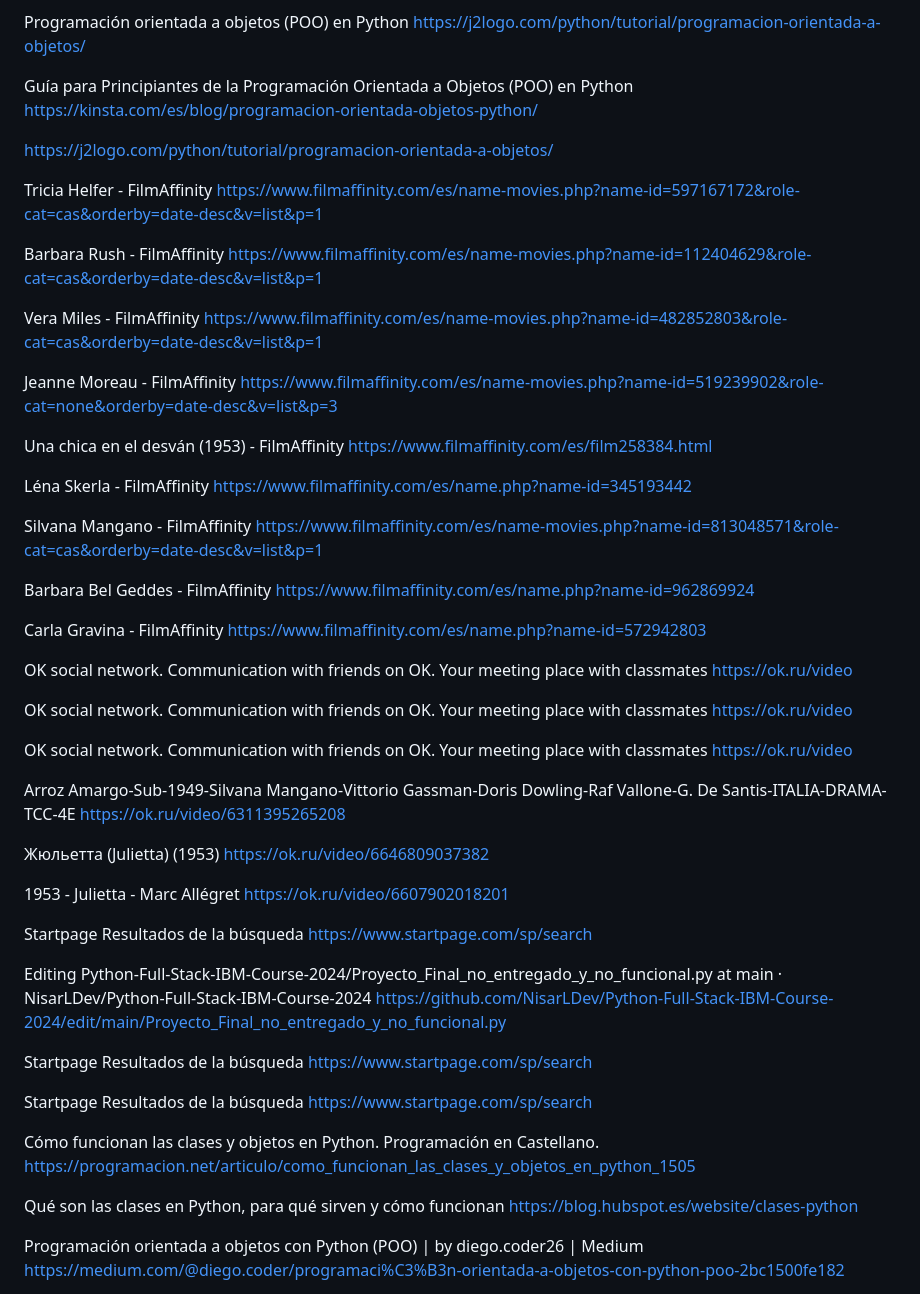
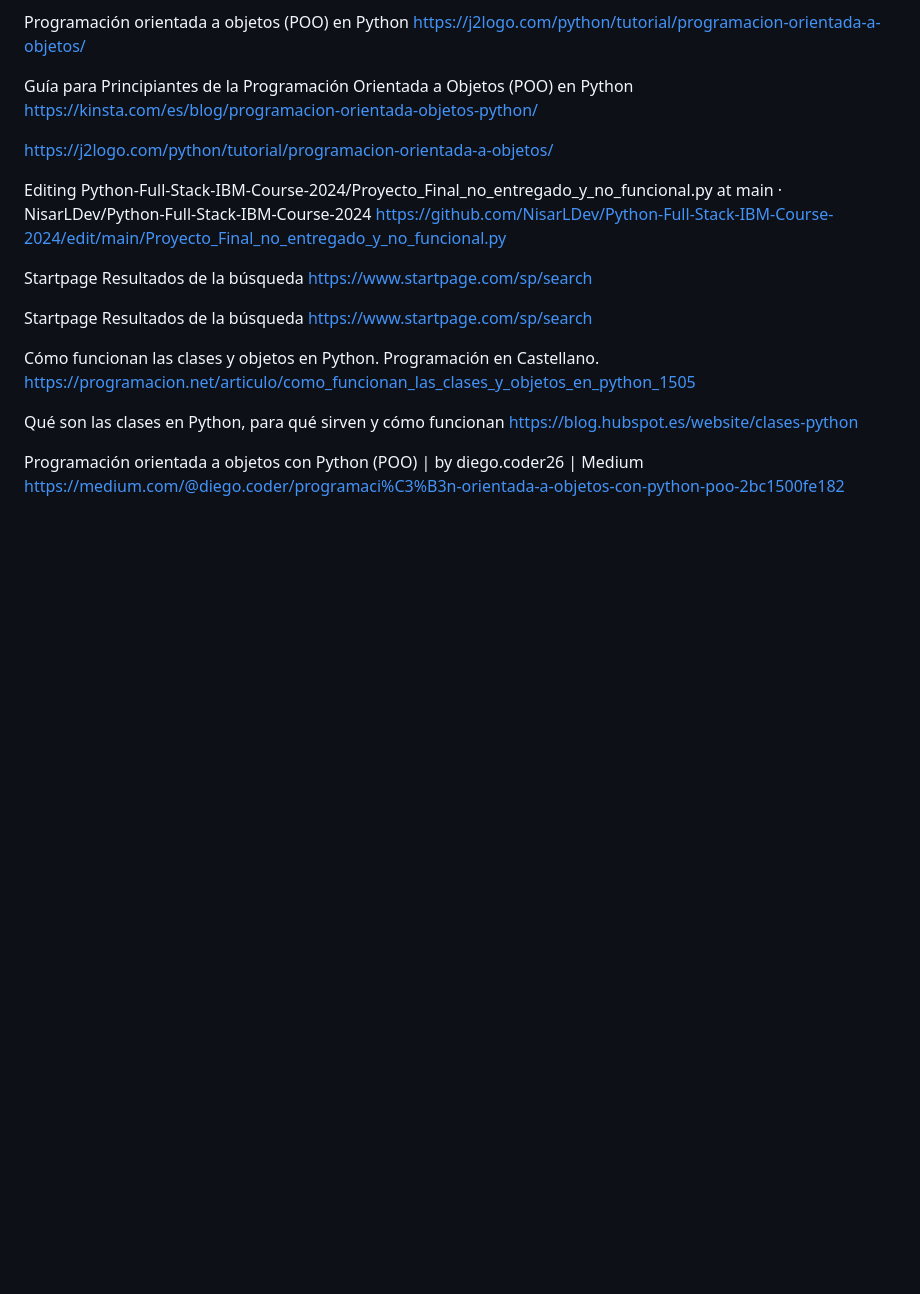
Before and after one commit to NisarLDev/Python-Full-Stack-IBM-Course, a Markdown page: README.md, the part around the change. Rendered like a GitHub page; blank space fills up the shorter version.

```diff
--- a/README.md
+++ b/README.md
@@ -68,54 +68,6 @@ https://kinsta.com/es/blog/programacion-orientada-objetos-python/
 
 https://j2logo.com/python/tutorial/programacion-orientada-a-objetos/
 
-Tricia Helfer - FilmAffinity
-https://www.filmaffinity.com/es/name-movies.php?name-id=597167172&role-cat=cas&orderby=date-desc&v=list&p=1
-
-Barbara Rush - FilmAffinity
-https://www.filmaffinity.com/es/name-movies.php?name-id=112404629&role-cat=cas&orderby=date-desc&v=list&p=1
-
-Vera Miles - FilmAffinity
-https://www.filmaffinity.com/es/name-movies.php?name-id=482852803&role-cat=cas&orderby=date-desc&v=list&p=1
-
-Jeanne Moreau - FilmAffinity
-https://www.filmaffinity.com/es/name-movies.php?name-id=519239902&role-cat=none&orderby=date-desc&v=list&p=3
-
-Una chica en el desván (1953) - FilmAffinity
-https://www.filmaffinity.com/es/film258384.html
-
-Léna Skerla - FilmAffinity
-https://www.filmaffinity.com/es/name.php?name-id=345193442
-
-Silvana Mangano - FilmAffinity
-https://www.filmaffinity.com/es/name-movies.php?name-id=813048571&role-cat=cas&orderby=date-desc&v=list&p=1
-
-Barbara Bel Geddes - FilmAffinity
-https://www.filmaffinity.com/es/name.php?name-id=962869924
-
-Carla Gravina - FilmAffinity
-https://www.filmaffinity.com/es/name.php?name-id=572942803
-
-OK social network. Communication with friends on OK. Your meeting place with classmates
-https://ok.ru/video
-
-OK social network. Communication with friends on OK. Your meeting place with classmates
-https://ok.ru/video
-
-OK social network. Communication with friends on OK. Your meeting place with classmates
-https://ok.ru/video
-
-Arroz Amargo-Sub-1949-Silvana Mangano-Vittorio Gassman-Doris Dowling-Raf Vallone-G. De Santis-ITALIA-DRAMA-TCC-4E
-https://ok.ru/video/6311395265208
-
-Жюльетта (Julietta) (1953)
-https://ok.ru/video/6646809037382
-
-1953 - Julietta - Marc Allégret
-https://ok.ru/video/6607902018201
-
-Startpage Resultados de la búsqueda
-https://www.startpage.com/sp/search
-
 Editing Python-Full-Stack-IBM-Course-2024/Proyecto_Final_no_entregado_y_no_funcional.py at main · NisarLDev/Python-Full-Stack-IBM-Course-2024
 https://github.com/NisarLDev/Python-Full-Stack-IBM-Course-2024/edit/main/Proyecto_Final_no_entregado_y_no_funcional.py
 
```
